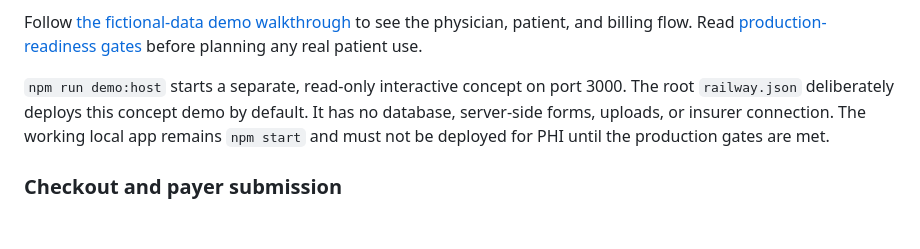
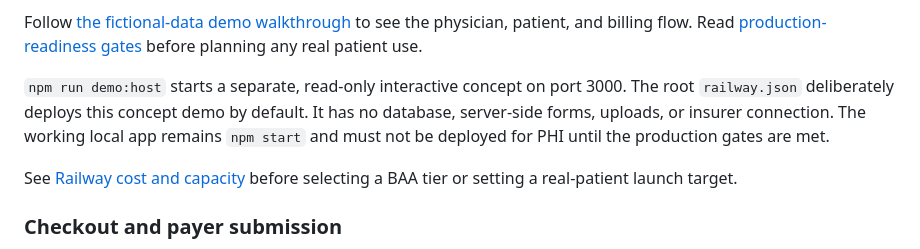
Before and after one commit to PaigeNichol05/Front-Desk-Mate, a Markdown page: README.md, the part around the change. GitHub-like rendering; blank space fills up the shorter version.

Commit message:
Document Railway BAA cost and capacity limits

```diff
--- a/README.md
+++ b/README.md
@@ -44,6 +44,8 @@ Follow [the fictional-data demo walkthrough](docs/DEMO_WALKTHROUGH.md) to see th
 
 `npm run demo:host` starts a separate, read-only interactive concept on port 3000. The root `railway.json` deliberately deploys this concept demo by default. It has no database, server-side forms, uploads, or insurer connection. The working local app remains `npm start` and must not be deployed for PHI until the production gates are met.
 
+See [Railway cost and capacity](docs/RAILWAY_COST_AND_CAPACITY.md) before selecting a BAA tier or setting a real-patient launch target.
+
 ### Checkout and payer submission
 
 The intended flow is `Finish & Sign → code and documentation review → authorization match → checkout → claim queue → clearinghouse 837P/837I → payer acknowledgment/rejection → 276/277 status → remittance/payment → denial and appeal`. The starter implements through the claim queue. A contracted clearinghouse, enrollment, provider identifiers, trading-partner testing, payer-specific edits, transmission retry/idempotency, X12 generation/parsing, and secure status/remittance ingestion must be added before transmission. Do not relabel queued claims as submitted.
```
Also changed, not shown: docs/RAILWAY_COST_AND_CAPACITY.md (added, +21 -0 lines).
